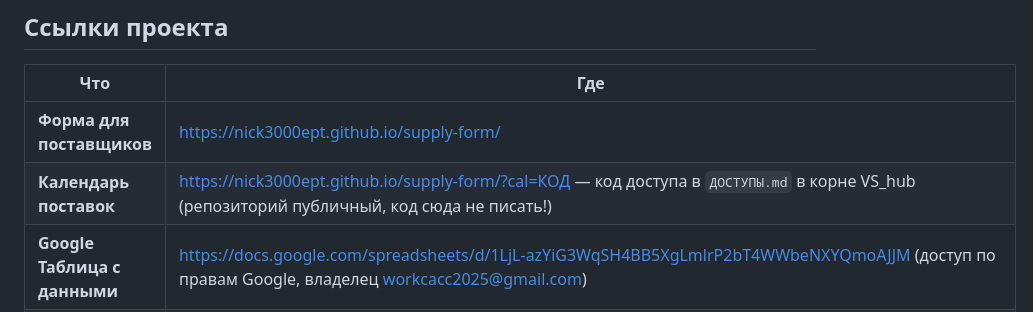
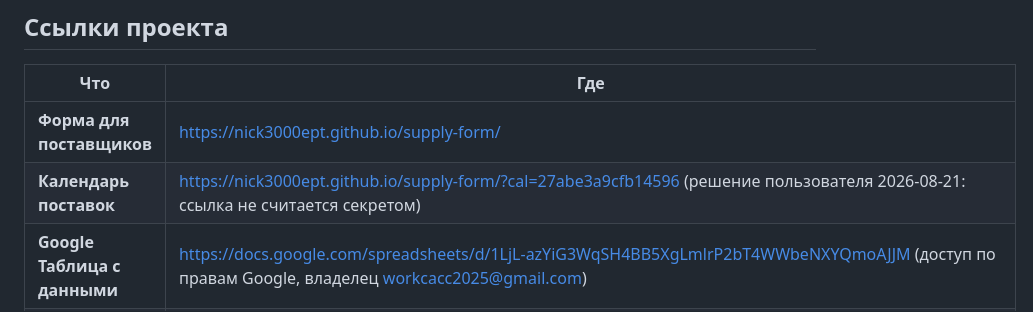
Before and after one commit to Nick3000ept/supply-form, a Markdown page: README.md, the part around the change. Rendered like a GitHub page.

Commit message:
Полная ссылка на календарь в README и CLAUDE.md
Решение пользователя 2026-08-21: ссылка с кодом ?cal= не считается
секретной, публикуется в документации.

```diff
--- a/README.md
+++ b/README.md
@@ -11,7 +11,7 @@
 | Что | Где |
 |-----|-----|
 | **Форма для поставщиков** | https://nick3000ept.github.io/supply-form/ |
-| **Календарь поставок** | https://nick3000ept.github.io/supply-form/?cal=КОД — код доступа в `ДОСТУПЫ.md` в корне VS_hub (репозиторий публичный, код сюда не писать!) |
+| **Календарь поставок** | https://nick3000ept.github.io/supply-form/?cal=27abe3a9cfb14596 (решение пользователя 2026-08-21: ссылка не считается секретом) |
 | **Google Таблица с данными** | https://docs.google.com/spreadsheets/d/1LjL-azYiG3WqSH4BB5XgLmlrP2bT4WWbeNXYQmoAJJM (доступ по правам Google, владелец workcacc2025@gmail.com) |
 | **GitHub репо (фронтенд)** | https://github.com/Nick3000ept/supply-form |
 | **GAS-проект (бэкенд)** | https://script.google.com/home/projects/1fNBsW2AvpzhHkFzGyTPRv6_L5to24Q1vKh1cFE8F2DpcJlS8Mh9k7I1t |
```
Also changed, not shown: CLAUDE.md (+5 -3 lines).
